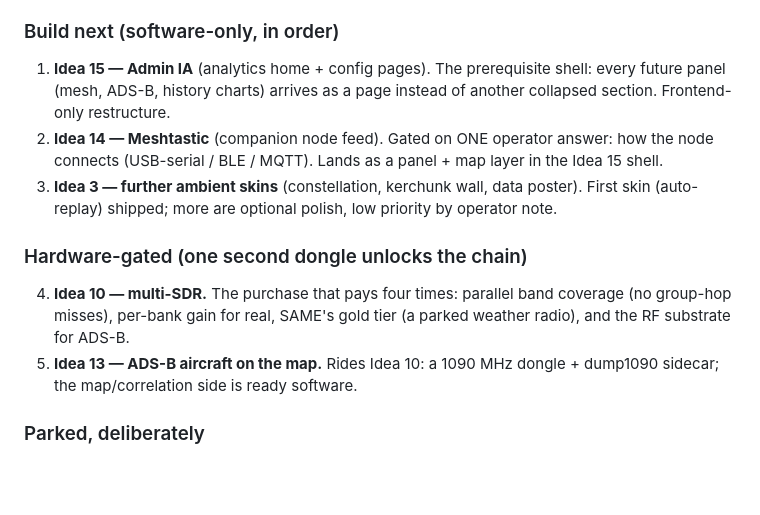
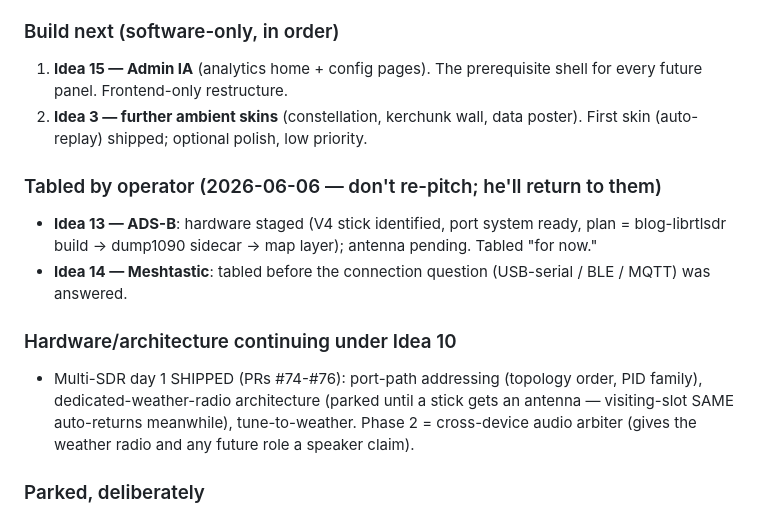
Before and after one commit to jeremyfuksa/kerchunk-kiosk, a Markdown page: docs/ROADMAP.md, the part around the change. GitHub-like rendering; blank space fills up the shorter version.

Commit message:
docs(roadmap): table ADS-B + Meshtastic per operator; record multi-SDR day-1 state
Co-Authored-By: Claude Opus 4.8 (1M context) <noreply@anthropic.com>

```diff
--- a/docs/ROADMAP.md
+++ b/docs/ROADMAP.md
@@ -915,21 +915,23 @@ transcription (PRs #66–#68). What's open, in execution order:
 
 ### Build next (software-only, in order)
 1. **Idea 15 — Admin IA** (analytics home + config pages). The prerequisite
-   shell: every future panel (mesh, ADS-B, history charts) arrives as a page
-   instead of another collapsed section. Frontend-only restructure.
-2. **Idea 14 — Meshtastic** (companion node feed). Gated on ONE operator
-   answer: how the node connects (USB-serial / BLE / MQTT). Lands as a
-   panel + map layer in the Idea 15 shell.
-3. **Idea 3 — further ambient skins** (constellation, kerchunk wall, data
-   poster). First skin (auto-replay) shipped; more are optional polish, low
-   priority by operator note.
+   shell for every future panel. Frontend-only restructure.
+2. **Idea 3 — further ambient skins** (constellation, kerchunk wall, data
+   poster). First skin (auto-replay) shipped; optional polish, low priority.
 
-### Hardware-gated (one second dongle unlocks the chain)
-4. **Idea 10 — multi-SDR.** The purchase that pays four times: parallel
-   band coverage (no group-hop misses), per-bank gain for real, SAME's
-   gold tier (a parked weather radio), and the RF substrate for ADS-B.
-5. **Idea 13 — ADS-B aircraft on the map.** Rides Idea 10: a 1090 MHz
-   dongle + dump1090 sidecar; the map/correlation side is ready software.
+### Tabled by operator (2026-06-06 — don't re-pitch; he'll return to them)
+- **Idea 13 — ADS-B**: hardware staged (V4 stick identified, port system
+  ready, plan = blog-librtlsdr build → dump1090 sidecar → map layer);
+  antenna pending. Tabled "for now."
+- **Idea 14 — Meshtastic**: tabled before the connection question
+  (USB-serial / BLE / MQTT) was answered.
+
+### Hardware/architecture continuing under Idea 10
+- Multi-SDR day 1 SHIPPED (PRs #74-#76): port-path addressing (topology
+  order, PID family), dedicated-weather-radio architecture (parked until a
+  stick gets an antenna — visiting-slot SAME auto-returns meanwhile),
+  tune-to-weather. Phase 2 = cross-device audio arbiter (gives the weather
+  radio and any future role a speaker claim).
 
 ### Parked, deliberately
 - **Idea 12 — digital voice**: local DMR is trunked Cap+/Tier III;
```
